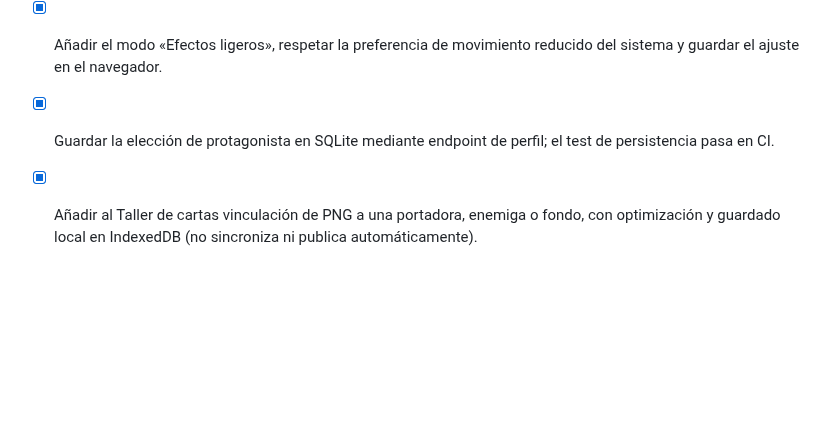
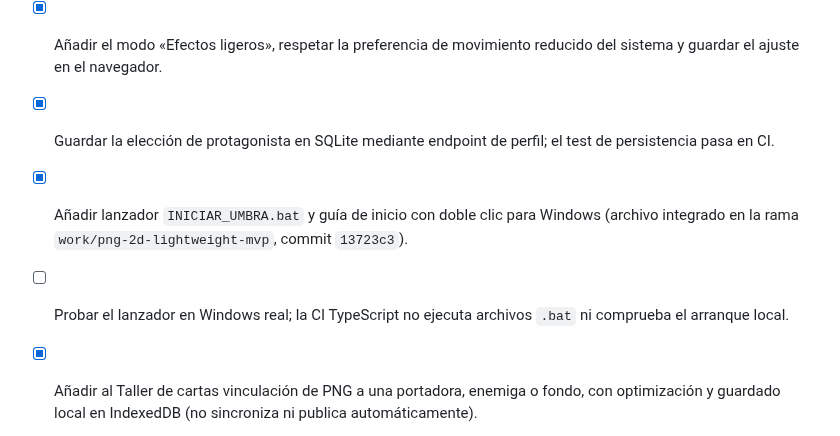
Before and after one commit to eltiootaku2020-cmyk/cardwaifu, a Markdown page: ROADMAP.md, the part around the change. Drawn GitHub-style; blank space fills up the shorter version.

Commit message:
docs: track Windows launcher and record branch-scope recovery

```diff
--- a/ROADMAP.md
+++ b/ROADMAP.md
@@ -9,6 +9,8 @@ La dirección visual es 2D, usando ilustraciones PNG, fondos por bioma y efectos
 - [x] Conectar retratos y fondos PNG opcionales desde el manifiesto; las entradas `null` no solicitan archivos inexistentes.
 - [x] Añadir el modo «Efectos ligeros», respetar la preferencia de movimiento reducido del sistema y guardar el ajuste en el navegador.
 - [x] Guardar la elección de protagonista en SQLite mediante endpoint de perfil; el test de persistencia pasa en CI.
+- [x] Añadir lanzador `INICIAR_UMBRA.bat` y guía de inicio con doble clic para Windows (archivo integrado en la rama `work/png-2d-lightweight-mvp`, commit `13723c3`).
+- [ ] Probar el lanzador en Windows real; la CI TypeScript no ejecuta archivos `.bat` ni comprueba el arranque local.
 - [x] Añadir al Taller de cartas vinculación de PNG a una portadora, enemiga o fondo, con optimización y guardado local en IndexedDB (no sincroniza ni publica automáticamente).
 - [ ] Probar manualmente la galería del Taller en IndexedDB, migración desde `localStorage`, exportación/restauración de tarjetas+prompts y exportación/restauración independiente de PNG enlazados (CI pasó en el commit `228c39f`; ambas copias están limitadas a 24 MB).
 - [ ] Probar con PNG real los retratos de espalda del protagonista (mujer/hombre), el reemplazo de la silueta CSS y el fallback cuando la imagen falta; CI pasó en el commit `228c39f`, la prueba manual sigue pendiente.
```
